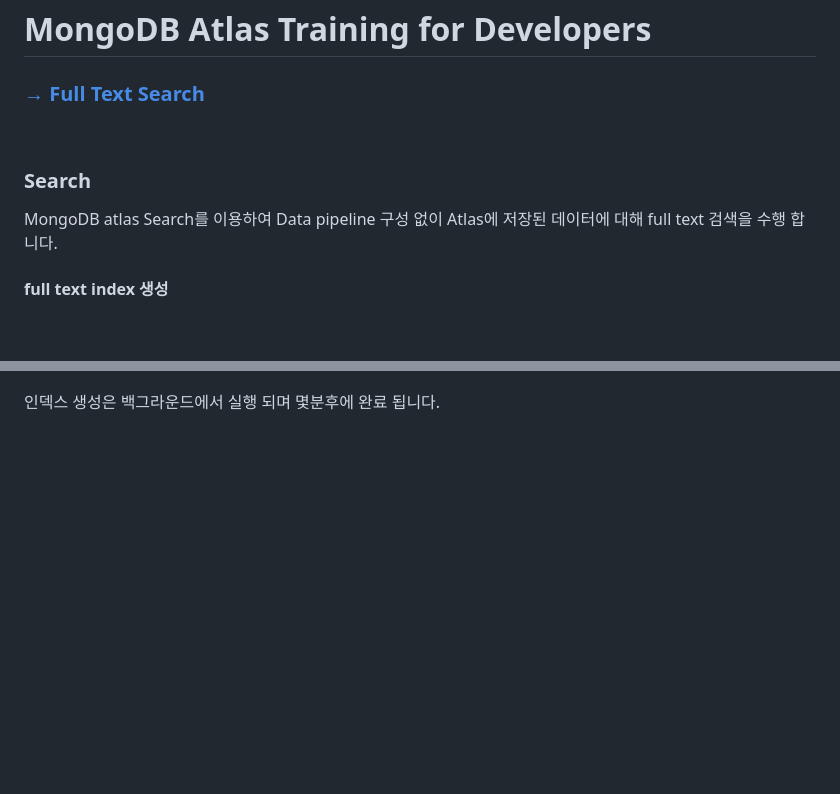
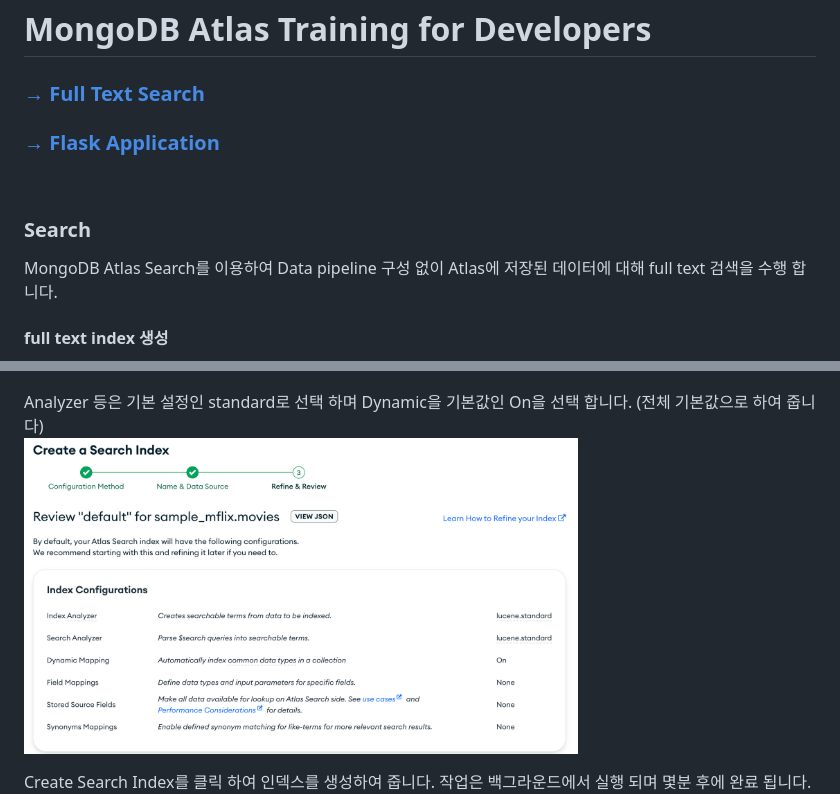
Before and after one commit to MongoDBAtlas/MongoDBAtlasDeveloper, a Markdown page: 02.atlas-search/README.md, 2 parts joined by grey strips. Drawn GitHub-style; pictures changed too: 02.atlas-search/image/images20.png (added); blank space fills up the shorter version.

Commit message:
revise Search part

```diff
--- a/02.atlas-search/README.md
+++ b/02.atlas-search/README.md
@@ -4,11 +4,12 @@
 # MongoDB Atlas Training for Developers
 
 ### [&rarr; Full Text Search](#Search)
+### [&rarr; Flask Application](#Application)
 
 <br>
 
 ### Search
-MongoDB atlas Search를 이용하여 Data pipeline 구성 없이 Atlas에 저장된 데이터에 대해 full text 검색을 수행 합니다.
+MongoDB Atlas Search를 이용하여 Data pipeline 구성 없이 Atlas에 저장된 데이터에 대해 full text 검색을 수행 합니다.
 
 #### full text index 생성
 Atlas console 에 로그인 후 데이터베이스 클러스터를 선택 후 Search를 클릭 합니다.
@@ -21,7 +22,10 @@ Free tier는 3개의 인덱스 까지 생성 가능 합니다.
 컬렉션은 sample_mflix.movies 를 선택 하고 인덱스 이름은 default로 합니다.
 <img src="/02.atlas-search/image/images03.png" width="70%" height="70%">
 
-인덱스 생성은 백그라운드에서 실행 되며 몇분후에 완료 됩니다.
+Analyzer 등은 기본 설정인 standard로 선택 하며 Dynamic을 기본값인 On을 선택 합니다. (전체 기본값으로 하여 줍니다)
+<img src="/02.atlas-search/image/images20.png" width="70%" height="70%">
+
+Create Search Index를 클릭 하여 인덱스를 생성하여 줍니다. 작업은 백그라운드에서 실행 되며 몇분 후에 완료 됩니다.
 <img src="/02.atlas-search/image/images04.png" width="70%" height="70%">
 
 
```
Also changed, not shown: other parts of 02.atlas-search/README.md (+1 -1 lines), 1 other file.
